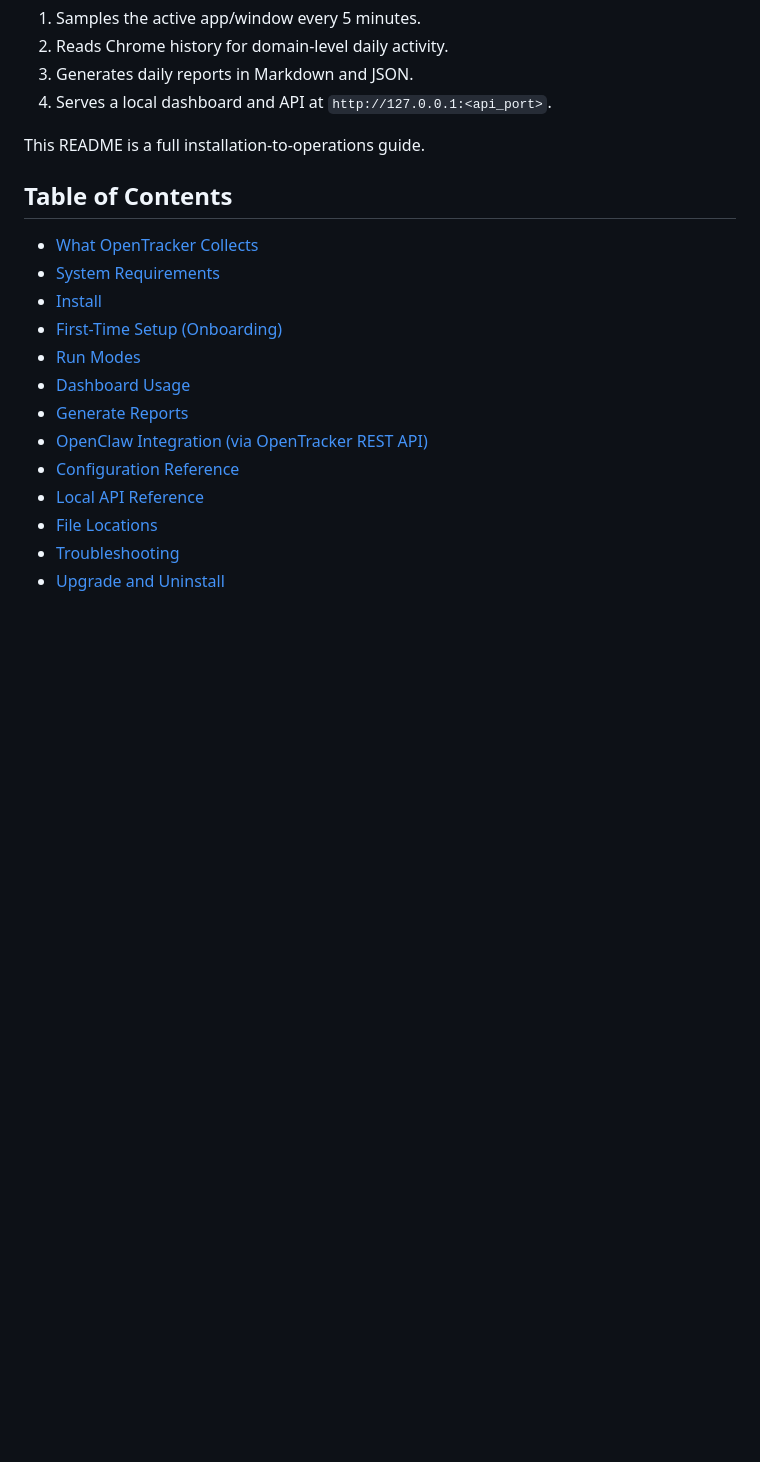
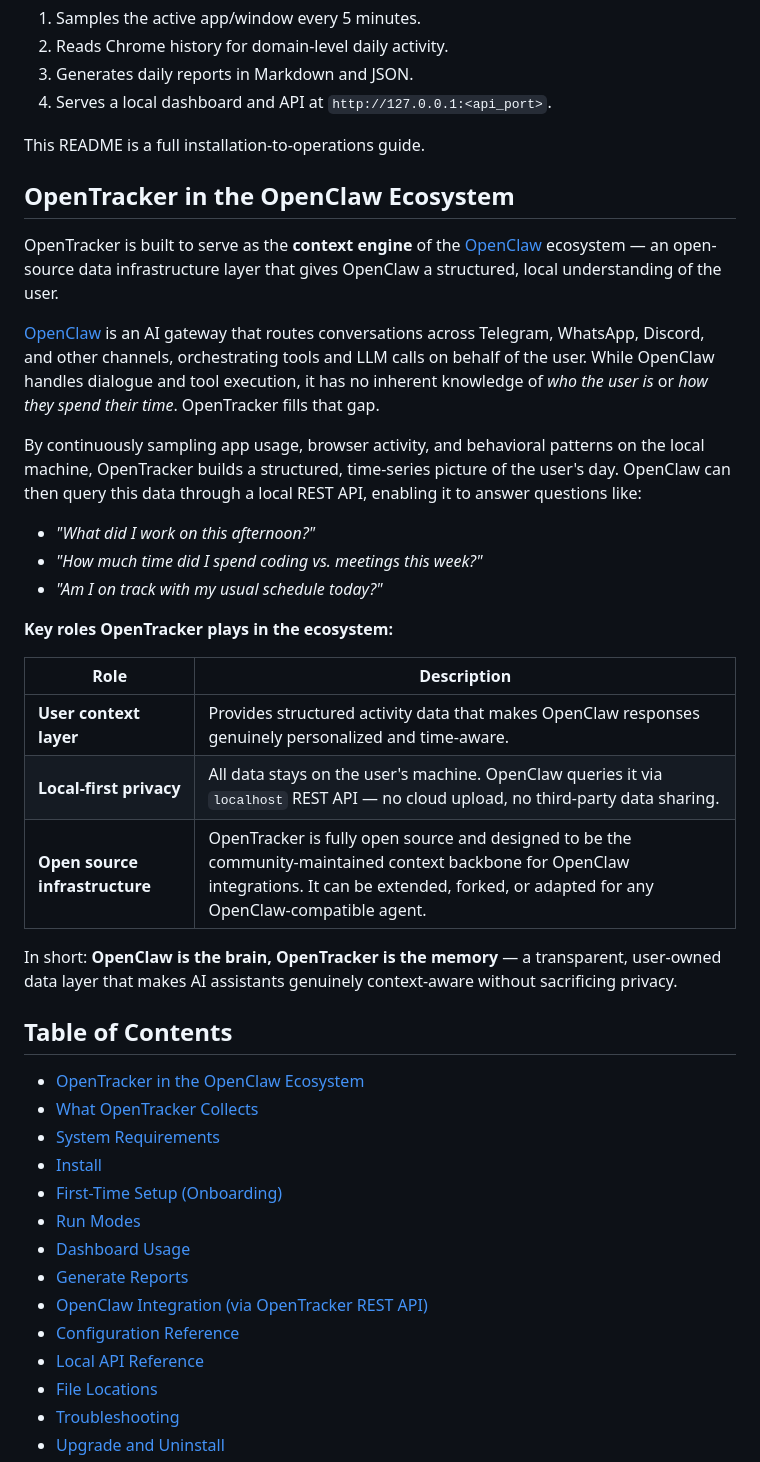
Before and after one commit to jinyounghwa/OpenTracker, a Markdown page: README.md, the part around the change. GitHub-like rendering; blank space fills up the shorter version.

Commit message:
docs: add OpenTracker as OpenClaw context engine section
Explains OpenTracker's role as the open-source data infrastructure
and context engine within the OpenClaw ecosystem.

Co-Authored-By: Claude Sonnet 4.5 <noreply@anthropic.com>

```diff
--- a/README.md
+++ b/README.md
@@ -9,8 +9,31 @@ OpenTracker is a local macOS activity intelligence system that:
 
 This README is a full installation-to-operations guide.
 
+## OpenTracker in the OpenClaw Ecosystem
+
+OpenTracker is built to serve as the **context engine** of the [OpenClaw](https://github.com/jinyounghwa/OpenClaw) ecosystem — an open-source data infrastructure layer that gives OpenClaw a structured, local understanding of the user.
+
+[OpenClaw](https://github.com/jinyounghwa/OpenClaw) is an AI gateway that routes conversations across Telegram, WhatsApp, Discord, and other channels, orchestrating tools and LLM calls on behalf of the user. While OpenClaw handles dialogue and tool execution, it has no inherent knowledge of *who the user is* or *how they spend their time*. OpenTracker fills that gap.
+
+By continuously sampling app usage, browser activity, and behavioral patterns on the local machine, OpenTracker builds a structured, time-series picture of the user's day. OpenClaw can then query this data through a local REST API, enabling it to answer questions like:
+
+- *"What did I work on this afternoon?"*
+- *"How much time did I spend coding vs. meetings this week?"*
+- *"Am I on track with my usual schedule today?"*
+
+**Key roles OpenTracker plays in the ecosystem:**
+
+| Role | Description |
+|---|---|
+| **User context layer** | Provides structured activity data that makes OpenClaw responses genuinely personalized and time-aware. |
+| **Local-first privacy** | All data stays on the user's machine. OpenClaw queries it via `localhost` REST API — no cloud upload, no third-party data sharing. |
+| **Open source infrastructure** | OpenTracker is fully open source and designed to be the community-maintained context backbone for OpenClaw integrations. It can be extended, forked, or adapted for any OpenClaw-compatible agent. |
+
+In short: **OpenClaw is the brain, OpenTracker is the memory** — a transparent, user-owned data layer that makes AI assistants genuinely context-aware without sacrificing privacy.
+
 ## Table of Contents
 
+- [OpenTracker in the OpenClaw Ecosystem](#opentracker-in-the-openclaw-ecosystem)
 - [What OpenTracker Collects](#what-opentracker-collects)
 - [System Requirements](#system-requirements)
 - [Install](#install)
```
